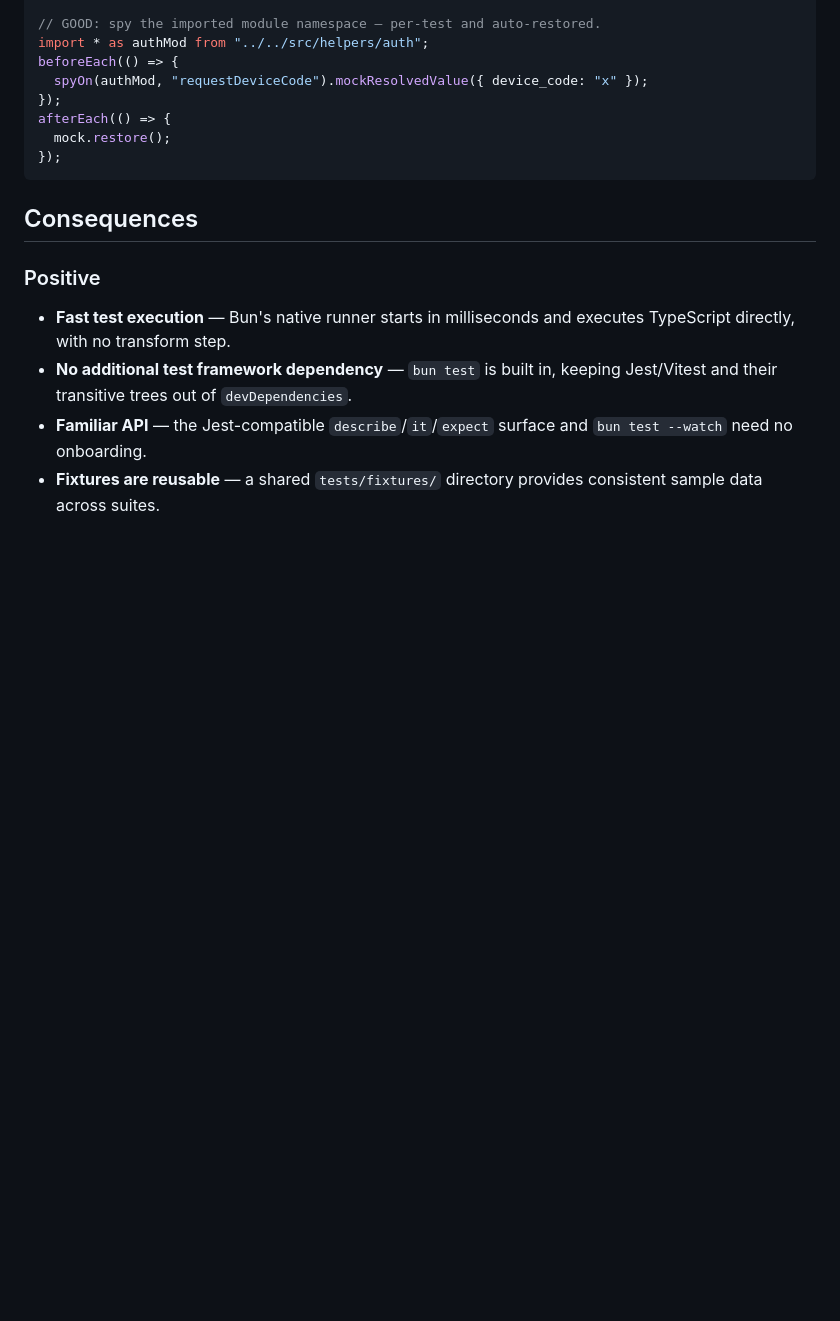
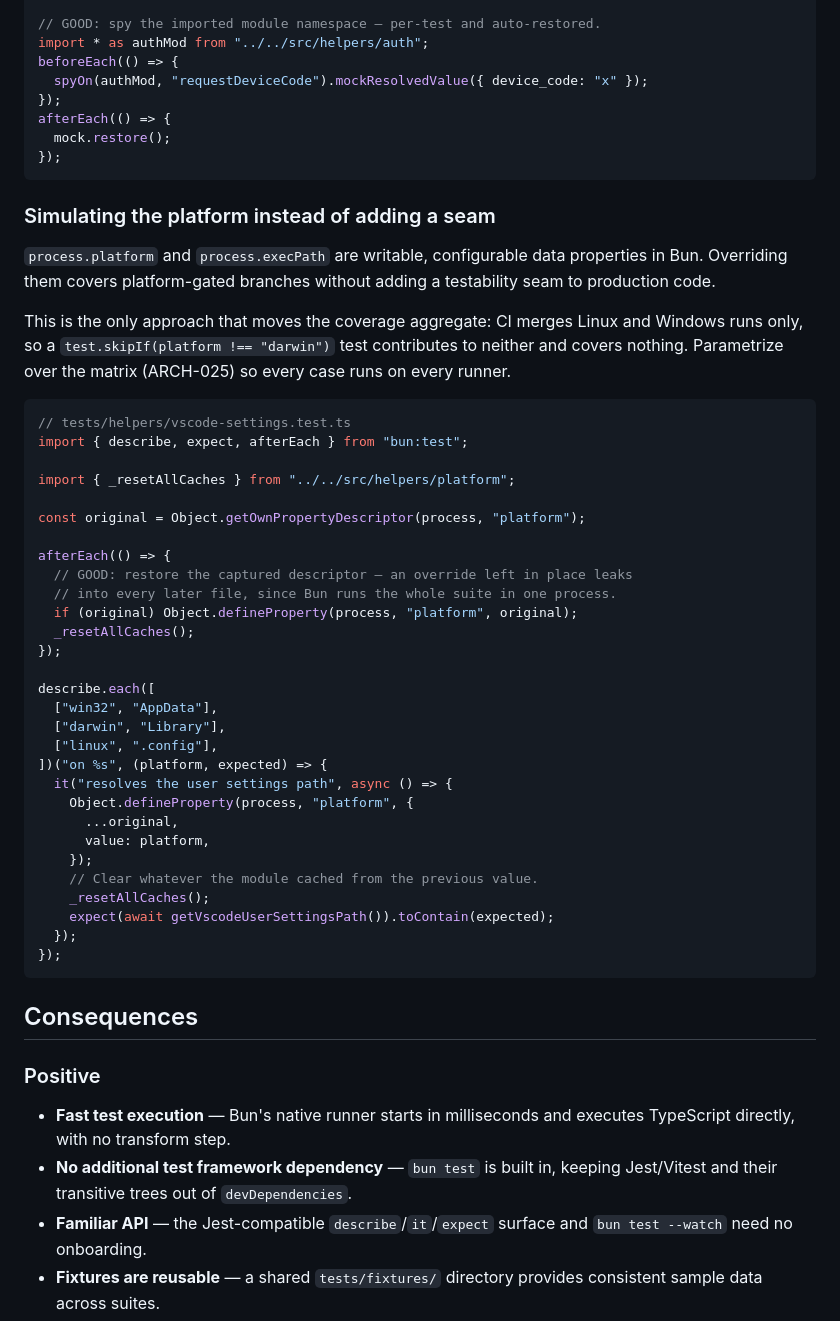
Before and after one commit to archgate/cli, a Markdown page: .archgate/adrs/ARCH-005-testing-standards.md, the part around the change. GitHub-like rendering; blank space fills up the shorter version.

Commit message:
docs(adrs): correct ARCH-009's platform-testing rationale and record the simulation idiom
## ARCH-009

The Context listed "cannot be tested" among the costs of reading
`process.platform` directly, on the grounds that the property is read-only
in Bun. It is not: the descriptor reports `writable: true, configurable:
true`, and tests override it with `Object.defineProperty` to reach every
platform branch from any runner.

The bullet now states the cost that is real. Simulating a platform means
overriding the property AND clearing whatever the reading module cached
from it, so routing through the helper lets one seam cover every consumer,
while direct reads need an override and a cache reset per call site — and
a site that captures the value at module load cannot be re-simulated at
all. The Decision is unchanged; it rests on this plus the scattered-logic
and missed-WSL rationales already recorded.

## ARCH-005

Implementation Pattern gains the simulation idiom, which removes the need
to add testability seams to production code: capture the descriptor,
override it, reset the dependent cache, and restore the descriptor in a
hook so it cannot leak into later files in the shared process.

It also records why the idiom is the only one that moves the number. CI
merges Linux and Windows runs only, so a `skipIf`-gated darwin test
contributes to neither; parametrizing over the matrix runs every case on
every runner.

Both edits land outside the sections `review-context` briefs, so the
briefing budget is unaffected.

Refs #522

Signed-off-by: Rhuan Barreto <rhuan@barreto.work>

````diff
--- a/.archgate/adrs/ARCH-005-testing-standards.md
+++ b/.archgate/adrs/ARCH-005-testing-standards.md
@@ -144,6 +144,49 @@ afterEach(() => {
 });
 ```
 
+### Simulating the platform instead of adding a seam
+
+`process.platform` and `process.execPath` are writable, configurable data
+properties in Bun. Overriding them covers platform-gated branches without
+adding a testability seam to production code.
+
+This is the only approach that moves the coverage aggregate: CI merges Linux
+and Windows runs only, so a `test.skipIf(platform !== "darwin")` test
+contributes to neither and covers nothing. Parametrize over the matrix
+(ARCH-025) so every case runs on every runner.
+
+```typescript
+// tests/helpers/vscode-settings.test.ts
+import { describe, expect, afterEach } from "bun:test";
+
+import { _resetAllCaches } from "../../src/helpers/platform";
+
+const original = Object.getOwnPropertyDescriptor(process, "platform");
+
+afterEach(() => {
+  // GOOD: restore the captured descriptor — an override left in place leaks
+  // into every later file, since Bun runs the whole suite in one process.
+  if (original) Object.defineProperty(process, "platform", original);
+  _resetAllCaches();
+});
+
+describe.each([
+  ["win32", "AppData"],
+  ["darwin", "Library"],
+  ["linux", ".config"],
+])("on %s", (platform, expected) => {
+  it("resolves the user settings path", async () => {
+    Object.defineProperty(process, "platform", {
+      ...original,
+      value: platform,
+    });
+    // Clear whatever the module cached from the previous value.
+    _resetAllCaches();
+    expect(await getVscodeUserSettingsPath()).toContain(expected);
+  });
+});
+```
+
 ## Consequences
 
 ### Positive
````
Also changed, not shown: .archgate/adrs/ARCH-009-platform-detection-helper.md (+1 -1 lines), 1 other file.
